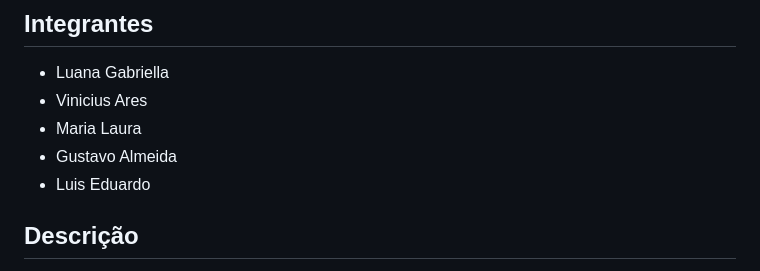
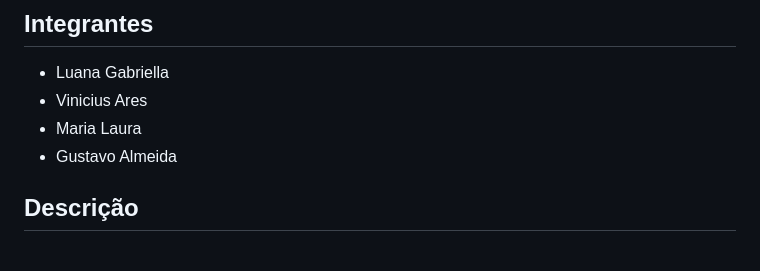
Before and after one commit to LuanaMacedoa/roteiro-autenticacao-seguranca, a Markdown page: README.md, the part around one of its changes. Drawn GitHub-style.

Commit message:
docs: atualizando README

```diff
--- a/README.md
+++ b/README.md
@@ -6,7 +6,6 @@
 * Vinicius Ares
 * Maria Laura
 * Gustavo Almeida
-* Luis Eduardo
 
 ## Descrição
 
```
Also changed, not shown: other parts of README.md (+1 -0 lines).
